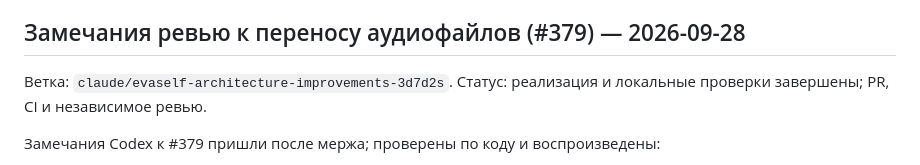
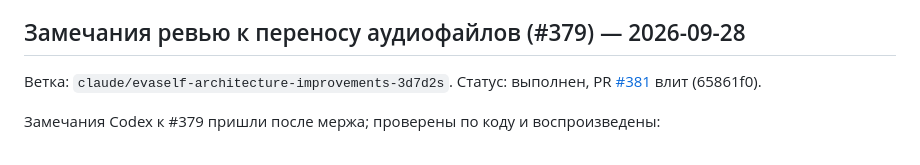
Before and after one commit to Viktor6886/evaself, a Markdown page: PROGRESS.md, the part around the change. GitHub-like rendering.

Commit message:
PROGRESS: замечания к переносу аудиофайлов — выполнен (#382)
Только документация: статус раздела и ссылка на #381.

Co-Authored-By: Claude Opus 5.5 <noreply@anthropic.com>
Claude-Session: https://claude.ai/code/session_01XH5vhVHNgNP1oges82TBYY

```diff
--- a/PROGRESS.md
+++ b/PROGRESS.md
@@ -5,8 +5,8 @@
 
 ## Замечания ревью к переносу аудиофайлов (#379) — 2026-09-28
 
-Ветка: `claude/evaself-architecture-improvements-3d7d2s`. Статус: реализация
-и локальные проверки завершены; PR, CI и независимое ревью.
+Ветка: `claude/evaself-architecture-improvements-3d7d2s`. Статус: выполнен,
+PR [#381](https://github.com/Viktor6886/evaself/pull/381) влит (65861f0).
 
 Замечания Codex к #379 пришли после мержа; проверены по коду и
 воспроизведены:
```
